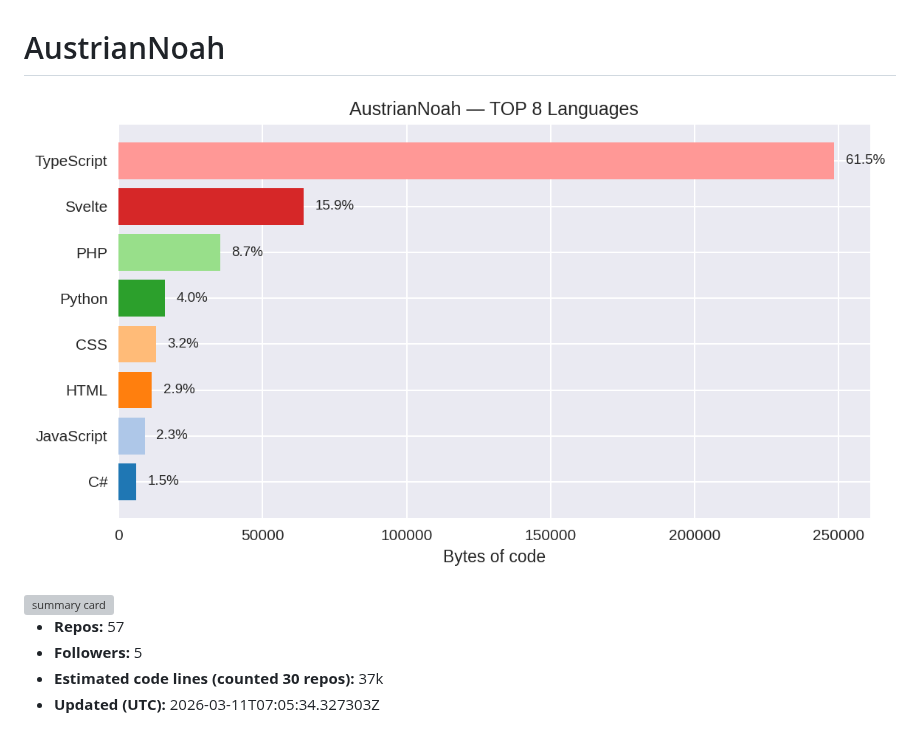
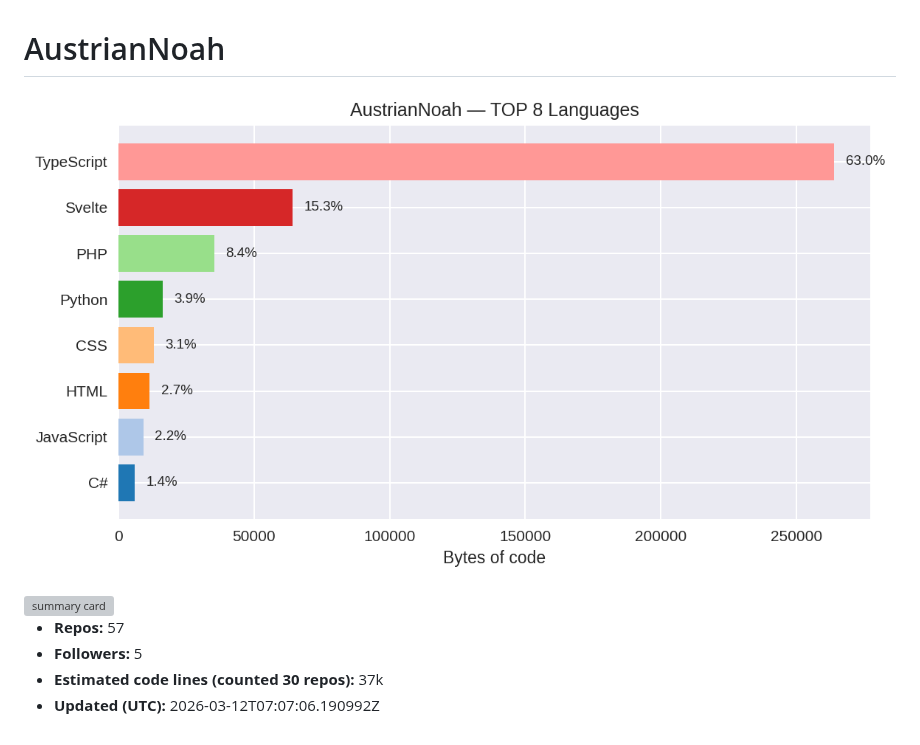
Before and after one commit to AustrianNoah/AustrianNoah, a Markdown page: README.md, the part around the change. Rendered like a GitHub page; pictures changed too: assets/stats/github_stats_langs.png; grey boxes are pictures that could not be loaded.

Commit message:
chore: update profile stats (matplotlib + line counts)

```diff
--- a/README.md
+++ b/README.md
@@ -9,5 +9,5 @@
 - **Repos:** 57
 - **Followers:** 5
 - **Estimated code lines (counted 30 repos):** 37k
-- **Updated (UTC):** 2026-03-11T07:05:34.327303Z
+- **Updated (UTC):** 2026-03-12T07:07:06.190992Z
 <!-- STATS:END -->
```
Also changed, not shown: 2 other files.
